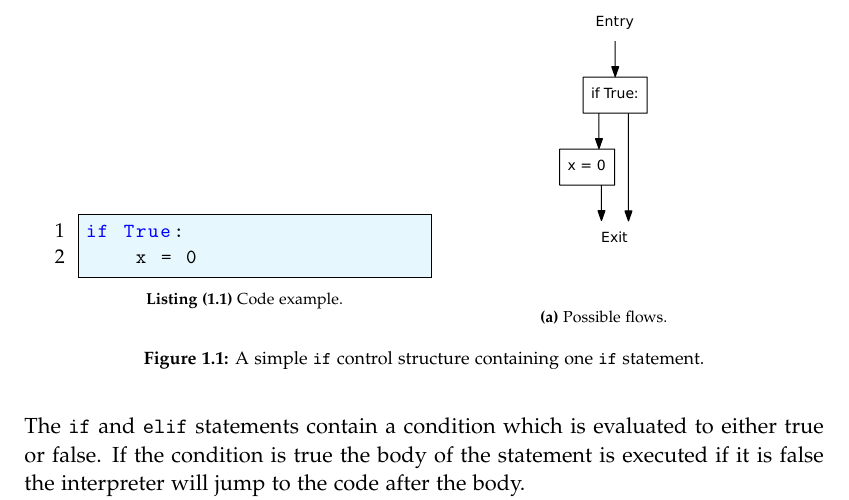
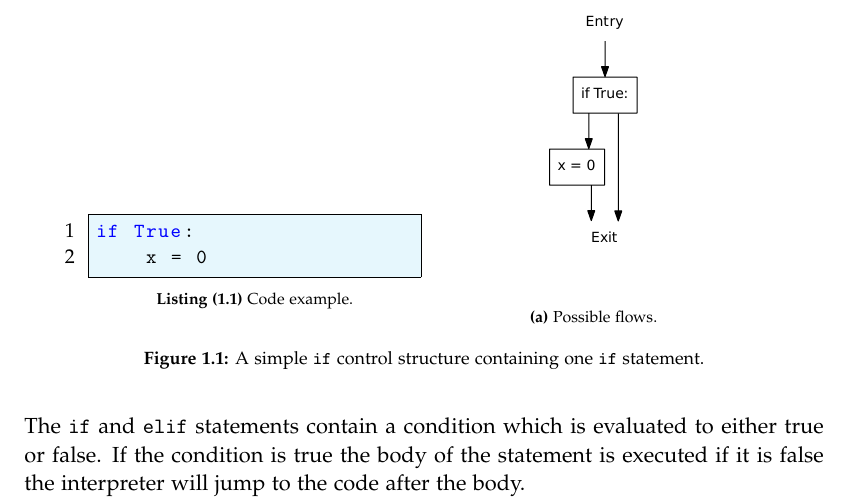
Before and after one commit to SW10IoT/report, a LaTeX thesis (master.tex, which reads setup/preamble.tex): part of page 10 of 33, cut so that both start at the same text. Compiled offline with pdfLaTeX.

Commit message:
lstlisting style without linewidth
linewidth=6cm is too short for most listings

```diff
--- a/setup/preamble.tex
+++ b/setup/preamble.tex
@@ -90,7 +90,6 @@
 \lstdefinestyle{default}{
   numbers=left,
   frame=single,
-  linewidth=6cm,
   captionpos=b,
 }
 % python style
```
